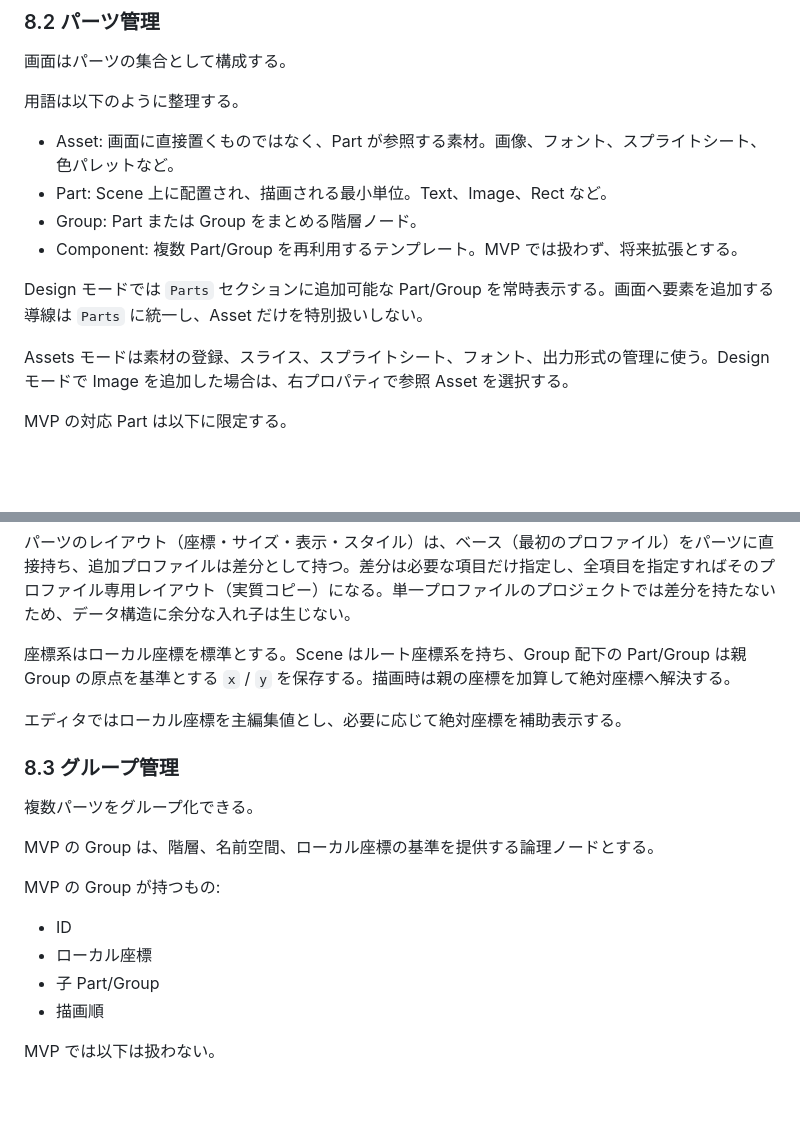
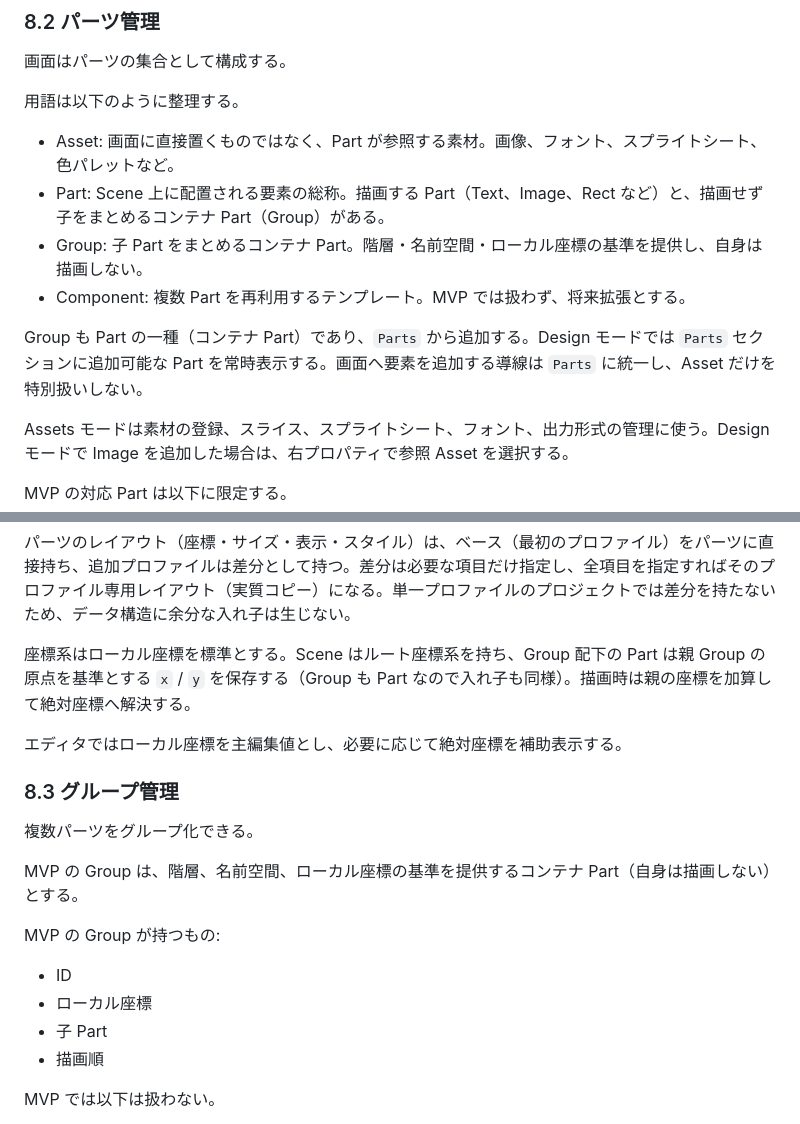
Before and after one commit to tanakamasayuki/LGFXScreenBuilder, a Markdown page: SPEC.ja.md, 2 parts joined by grey strips. GitHub-like rendering; blank space fills up the shorter version.

Commit message:
仕様書の用語定義を明確化し、Part と Group の関係を整理

```diff
--- a/SPEC.ja.md
+++ b/SPEC.ja.md
@@ -206,11 +206,11 @@ MVP では Design を中心に実装し、Assets と Export は同じレイア
 用語は以下のように整理する。
 
 - Asset: 画面に直接置くものではなく、Part が参照する素材。画像、フォント、スプライトシート、色パレットなど。
-- Part: Scene 上に配置され、描画される最小単位。Text、Image、Rect など。
-- Group: Part または Group をまとめる階層ノード。
-- Component: 複数 Part/Group を再利用するテンプレート。MVP では扱わず、将来拡張とする。
+- Part: Scene 上に配置される要素の総称。描画する Part（Text、Image、Rect など）と、描画せず子をまとめるコンテナ Part（Group）がある。
+- Group: 子 Part をまとめるコンテナ Part。階層・名前空間・ローカル座標の基準を提供し、自身は描画しない。
+- Component: 複数 Part を再利用するテンプレート。MVP では扱わず、将来拡張とする。
 
-Design モードでは `Parts` セクションに追加可能な Part/Group を常時表示する。画面へ要素を追加する導線は `Parts` に統一し、Asset だけを特別扱いしない。
+Group も Part の一種（コンテナ Part）であり、`Parts` から追加する。Design モードでは `Parts` セクションに追加可能な Part を常時表示する。画面へ要素を追加する導線は `Parts` に統一し、Asset だけを特別扱いしない。
 
 Assets モードは素材の登録、スライス、スプライトシート、フォント、出力形式の管理に使う。Design モードで Image を追加した場合は、右プロパティで参照 Asset を選択する。
 
@@ -259,7 +259,7 @@ MVP の対応 Part は以下に限定する。
 
 パーツのレイアウト（座標・サイズ・表示・スタイル）は、ベース（最初のプロファイル）をパーツに直接持ち、追加プロファイルは差分として持つ。差分は必要な項目だけ指定し、全項目を指定すればそのプロファイル専用レイアウト（実質コピー）になる。単一プロファイルのプロジェクトでは差分を持たないため、データ構造に余分な入れ子は生じない。
 
-座標系はローカル座標を標準とする。Scene はルート座標系を持ち、Group 配下の Part/Group は親 Group の原点を基準とする `x` / `y` を保存する。描画時は親の座標を加算して絶対座標へ解決する。
+座標系はローカル座標を標準とする。Scene はルート座標系を持ち、Group 配下の Part は親 Group の原点を基準とする `x` / `y` を保存する（Group も Part なので入れ子も同様）。描画時は親の座標を加算して絶対座標へ解決する。
 
 エディタではローカル座標を主編集値とし、必要に応じて絶対座標を補助表示する。
 
@@ -267,13 +267,13 @@ MVP の対応 Part は以下に限定する。
 
 複数パーツをグループ化できる。
 
-MVP の Group は、階層、名前空間、ローカル座標の基準を提供する論理ノードとする。
+MVP の Group は、階層、名前空間、ローカル座標の基準を提供するコンテナ Part（自身は描画しない）とする。
 
 MVP の Group が持つもの:
 
 - ID
 - ローカル座標
-- 子 Part/Group
+- 子 Part
 - 描画順
 
 MVP では以下は扱わない。
```
